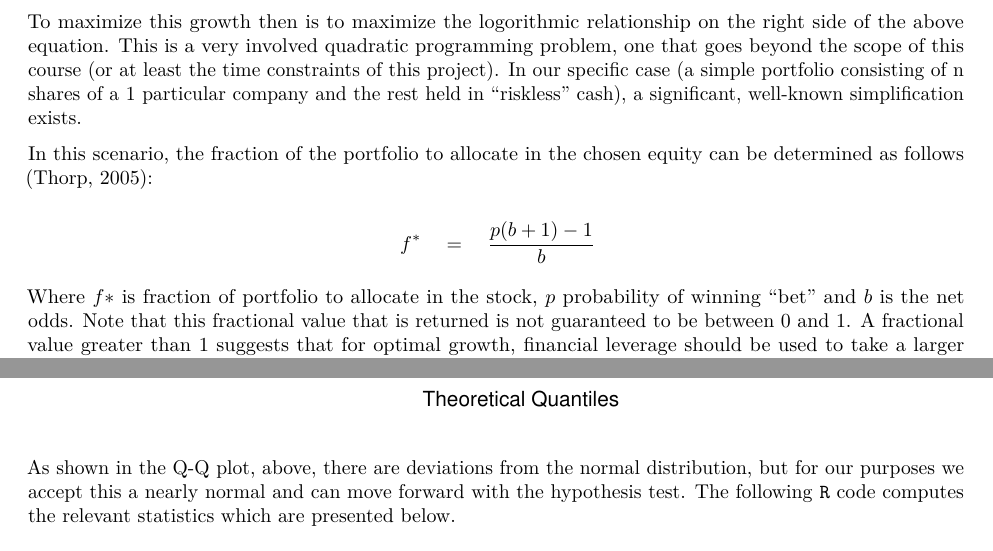
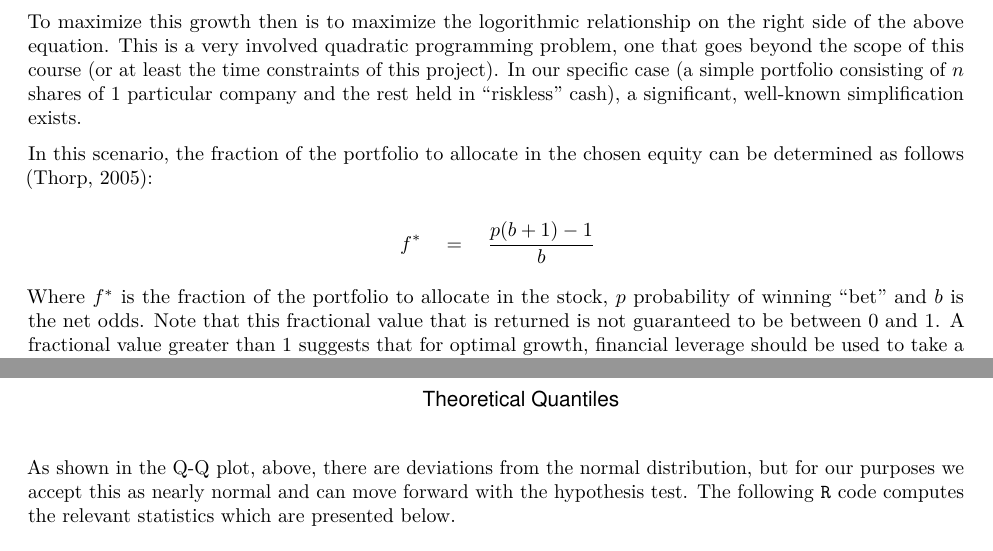
Before and after one commit to dwdii/stockyPuck, an R Markdown document (Rmd/Report.Rmd): two parts of pages 5 and 8 of 12, joined at a grey line, cut so that both start at the same text. The pictures show the output file Rmd/Report.pdf that the author committed with the source.

Commit message:
RC - final tweaks

````diff
--- a/Rmd/Report.Rmd
+++ b/Rmd/Report.Rmd
@@ -239,7 +239,7 @@ $$
 
 Where $u_k$ is the fraction of the investment portfolio to be invested in the $k^{th}$ instrument and $r$ is a risk free rate of return generated from a readily available "safe" investment (cash or more accurately something like US Treasury bonds).
 
-To maximize this growth then is to maximize the logorithmic relationship on the right side of the above equation.  This is a very involved quadratic programming problem, one that goes beyond the scope of this course (or at least the time constraints of this project).  In our specific case (a simple portfolio consisting of n shares of a 1 particular company and the rest held in "riskless" cash), a significant, well-known simplification exists.
+To maximize this growth then is to maximize the logorithmic relationship on the right side of the above equation.  This is a very involved quadratic programming problem, one that goes beyond the scope of this course (or at least the time constraints of this project).  In our specific case (a simple portfolio consisting of \(n\) shares of 1 particular company and the rest held in "riskless" cash), a significant, well-known simplification exists.
 
 In this scenario, the fraction of the portfolio to allocate in the chosen equity can be determined as follows `r citep(bibKellyThorp)`:
 
@@ -249,7 +249,7 @@ $$
 \end{aligned}
 $$
 
-Where $f*$ is fraction of portfolio to allocate in the stock, $p$ probability of winning "bet" and $b$ is the net odds. Note that this fractional value that is returned is not guaranteed to be between 0 and 1.  A fractional value greater than 1 suggests that for optimal growth, financial leverage should be used to take a larger than otherwise possible long position in the stock.  A value less than 0 but greater than -1 suggests that a short position should be taken.  A value less than -1 suggests a leveraged short position should be taken to maximize overall portfolio growth.  The Kelly Criterion is notoriously aggressive when leverage constraints are not put in place.  As such, we limited our leverage to a maximum of 250% of total portfolio value.
+Where $f^*$ is the fraction of the portfolio to allocate in the stock, $p$ probability of winning "bet" and $b$ is the net odds. Note that this fractional value that is returned is not guaranteed to be between 0 and 1.  A fractional value greater than 1 suggests that for optimal growth, financial leverage should be used to take a larger than otherwise possible long position in the stock.  A value less than 0 but greater than -1 suggests that a short position should be taken.  A value less than -1 suggests a leveraged short position should be taken to maximize overall portfolio growth.  The Kelly Criterion is notoriously aggressive when leverage constraints are not put in place.  As such, we limited our leverage to a maximum of 250% of total portfolio value.
 
 The implementation details of this algorithm can be found in the `kellyCriterion.py` source file that was submitted as part of the supplemental file `.zip` archive.
 
@@ -344,7 +344,7 @@ qqnorm(dfResults$FFT_EndPortfolioValue)
 qqline(dfResults$FFT_EndPortfolioValue)
 ```
 
-As shown in the Q-Q plot, above, there are deviations from the normal distribution, but for our purposes we accept this a nearly normal and can move forward with the hypothesis test. The following `R` code computes the relevant statistics which are presented below.
+As shown in the Q-Q plot, above, there are deviations from the normal distribution, but for our purposes we accept this as nearly normal and can move forward with the hypothesis test. The following `R` code computes the relevant statistics which are presented below.
 
 ```{r, echo=TRUE}
 # Grab the raw statistics out of the data frame
````
Also changed, not shown: Rmd/Report.pdf.
